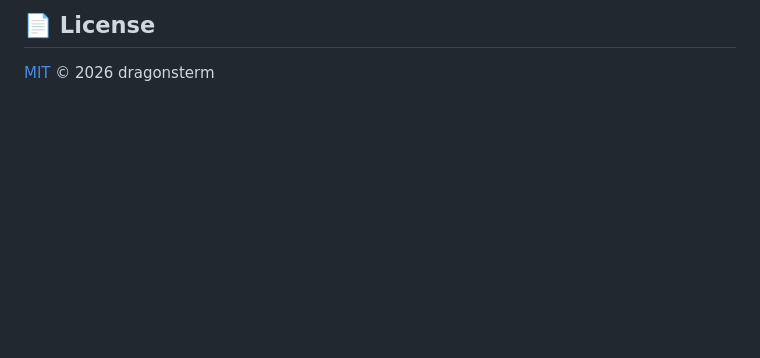
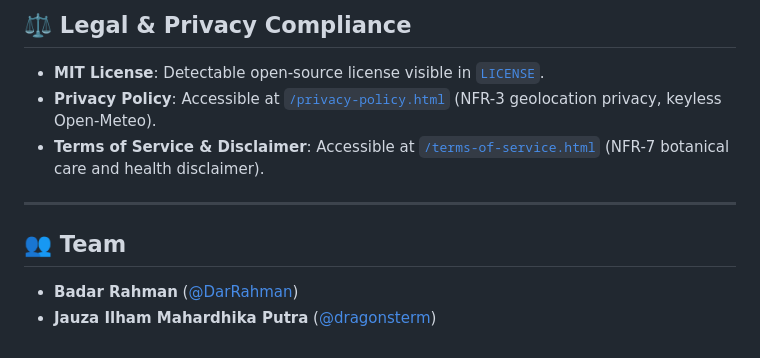
Before and after one commit to dragonsterm/PlantNeeds, a Markdown page: README.md, the part around one of its changes. Rendered like a GitHub page; blank space fills up the shorter version.

```diff
--- a/README.md
+++ b/README.md
@@ -60,4 +115,11 @@ This regenerates `.graphify/graph.json` so Obsidian Graph View and Graphify stay
 
-## 📄 License
+## ⚖️ Legal & Privacy Compliance
+- **MIT License**: Detectable open-source license visible in [`LICENSE`](LICENSE).
+- **Privacy Policy**: Accessible at [`/privacy-policy.html`](https://plantneeds-web.onrender.com/privacy-policy.html) (NFR-3 geolocation privacy, keyless Open-Meteo).
+- **Terms of Service & Disclaimer**: Accessible at [`/terms-of-service.html`](https://plantneeds-web.onrender.com/terms-of-service.html) (NFR-7 botanical care and health disclaimer).
 
-[MIT](LICENSE) © 2026 dragonsterm
+---
+
+## 👥 Team
+- **Badar Rahman** ([@DarRahman](https://github.com/DarRahman))
+- **Jauza Ilham Mahardhika Putra** ([@dragonsterm](https://github.com/dragonsterm))
```
Also changed, not shown: other parts of README.md (+93 -38 lines).
